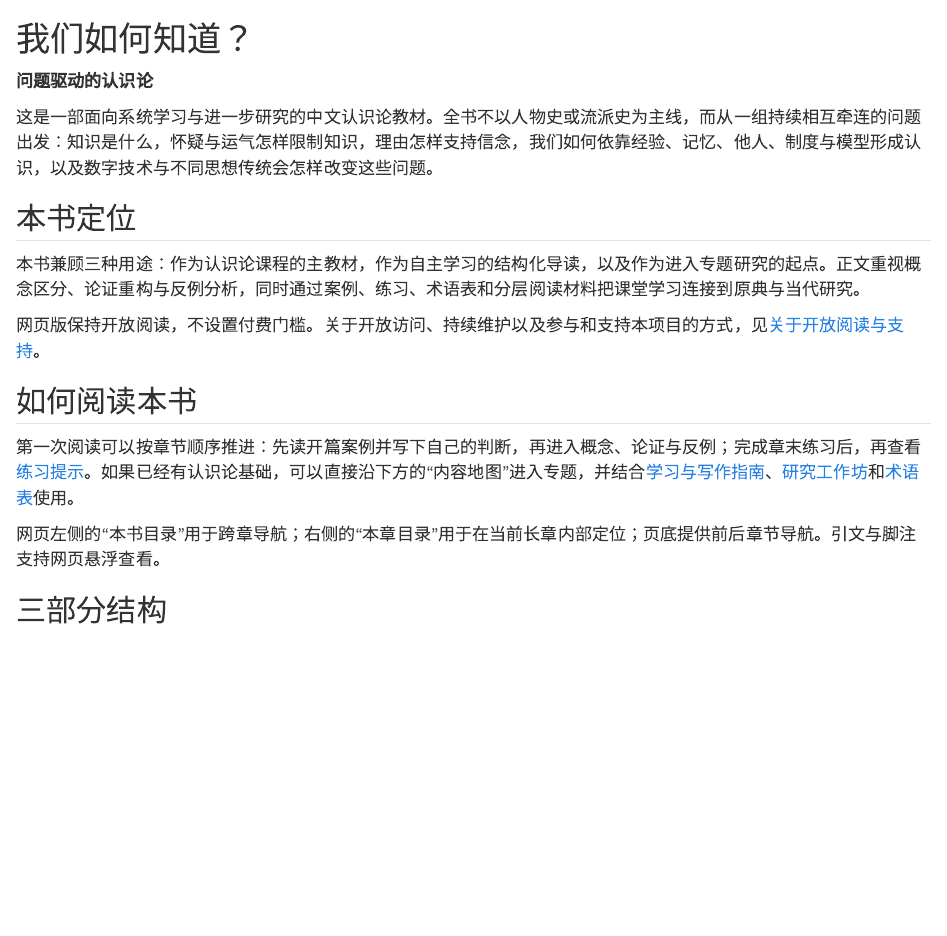
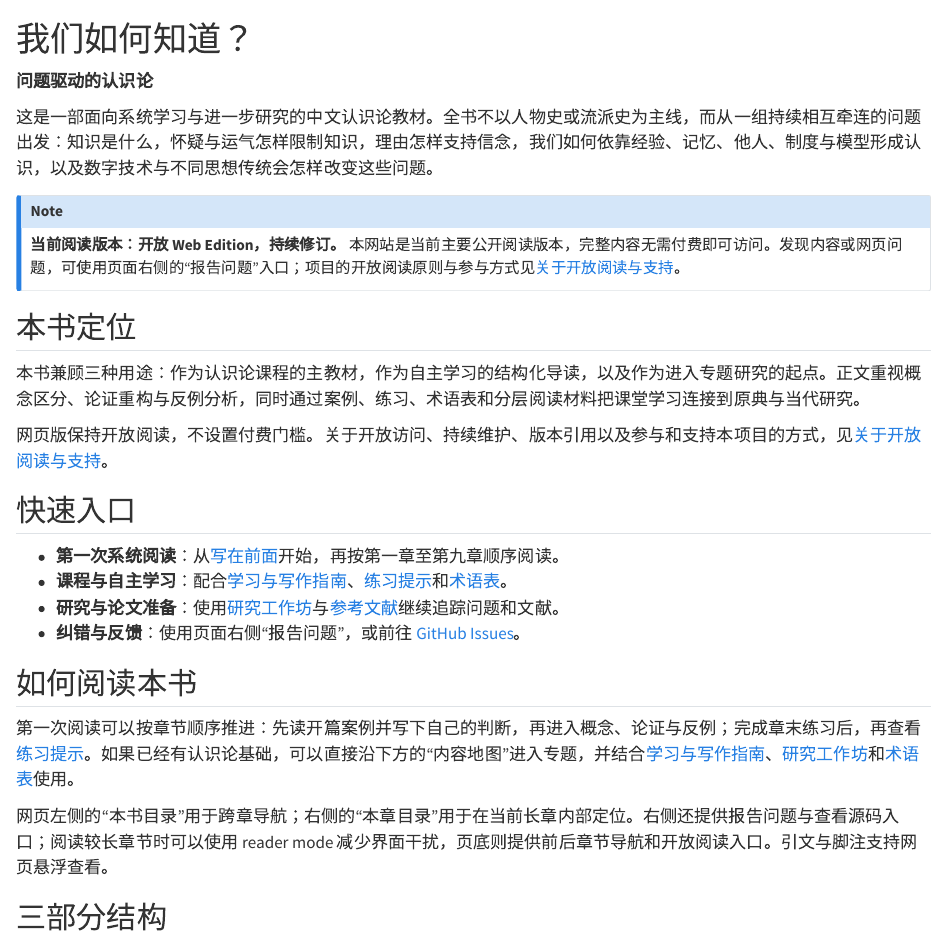
Before and after one commit to ChongLiuPhil/epistemology-textbook, a Quarto document (index.qmd): the page in a window 1100 px wide, from its top. Rendered offline with R 4.5, knitr and Pandoc in place of Quarto, with nearby package versions.

Commit message:
ux: make homepage a clearer reading hub

```diff
--- a/index.qmd
+++ b/index.qmd
@@ -4,17 +4,28 @@
 
 这是一部面向系统学习与进一步研究的中文认识论教材。全书不以人物史或流派史为主线，而从一组持续相互牵连的问题出发：知识是什么，怀疑与运气怎样限制知识，理由怎样支持信念，我们如何依靠经验、记忆、他人、制度与模型形成认识，以及数字技术与不同思想传统会怎样改变这些问题。
 
+::: {.callout-note appearance="simple" icon="false"}
+**当前阅读版本：开放 Web Edition，持续修订。** 本网站是当前主要公开阅读版本，完整内容无需付费即可访问。发现内容或网页问题，可使用页面右侧的“报告问题”入口；项目的开放阅读原则与参与方式见[关于开放阅读与支持](manuscript/00-open-access-and-support.qmd)。
+:::
+
 ## 本书定位 {.unnumbered}
 
 本书兼顾三种用途：作为认识论课程的主教材，作为自主学习的结构化导读，以及作为进入专题研究的起点。正文重视概念区分、论证重构与反例分析，同时通过案例、练习、术语表和分层阅读材料把课堂学习连接到原典与当代研究。
 
-网页版保持开放阅读，不设置付费门槛。关于开放访问、持续维护以及参与和支持本项目的方式，见[关于开放阅读与支持](manuscript/00-open-access-and-support.qmd)。
+网页版保持开放阅读，不设置付费门槛。关于开放访问、持续维护、版本引用以及参与和支持本项目的方式，见[关于开放阅读与支持](manuscript/00-open-access-and-support.qmd)。
+
+## 快速入口 {.unnumbered}
+
+- **第一次系统阅读**：从[写在前面](manuscript/00-preface.qmd)开始，再按第一章至第九章顺序阅读。
+- **课程与自主学习**：配合[学习与写作指南](manuscript/study-guide.qmd)、[练习提示](manuscript/exercise-hints.qmd)和[术语表](manuscript/glossary.qmd)。
+- **研究与论文准备**：使用[研究工作坊](manuscript/research-studio.qmd)与[参考文献](manuscript/references.qmd)继续追踪问题和文献。
+- **纠错与反馈**：使用页面右侧“报告问题”，或前往 [GitHub Issues](https://github.com/ChongLiuPhil/epistemology-textbook/issues/new/choose)。
 
 ## 如何阅读本书 {.unnumbered}
 
 第一次阅读可以按章节顺序推进：先读开篇案例并写下自己的判断，再进入概念、论证与反例；完成章末练习后，再查看[练习提示](manuscript/exercise-hints.qmd)。如果已经有认识论基础，可以直接沿下方的“内容地图”进入专题，并结合[学习与写作指南](manuscript/study-guide.qmd)、[研究工作坊](manuscript/research-studio.qmd)和[术语表](manuscript/glossary.qmd)使用。
 
-网页左侧的“本书目录”用于跨章导航；右侧的“本章目录”用于在当前长章内部定位；页底提供前后章节导航。引文与脚注支持网页悬浮查看。
+网页左侧的“本书目录”用于跨章导航；右侧的“本章目录”用于在当前长章内部定位。右侧还提供报告问题与查看源码入口；阅读较长章节时可以使用 reader mode 减少界面干扰，页底则提供前后章节导航和开放阅读入口。引文与脚注支持网页悬浮查看。
 
 ## 三部分结构 {.unnumbered}
 
```
Also changed, not shown: index.qmd (2 more changed lines).
